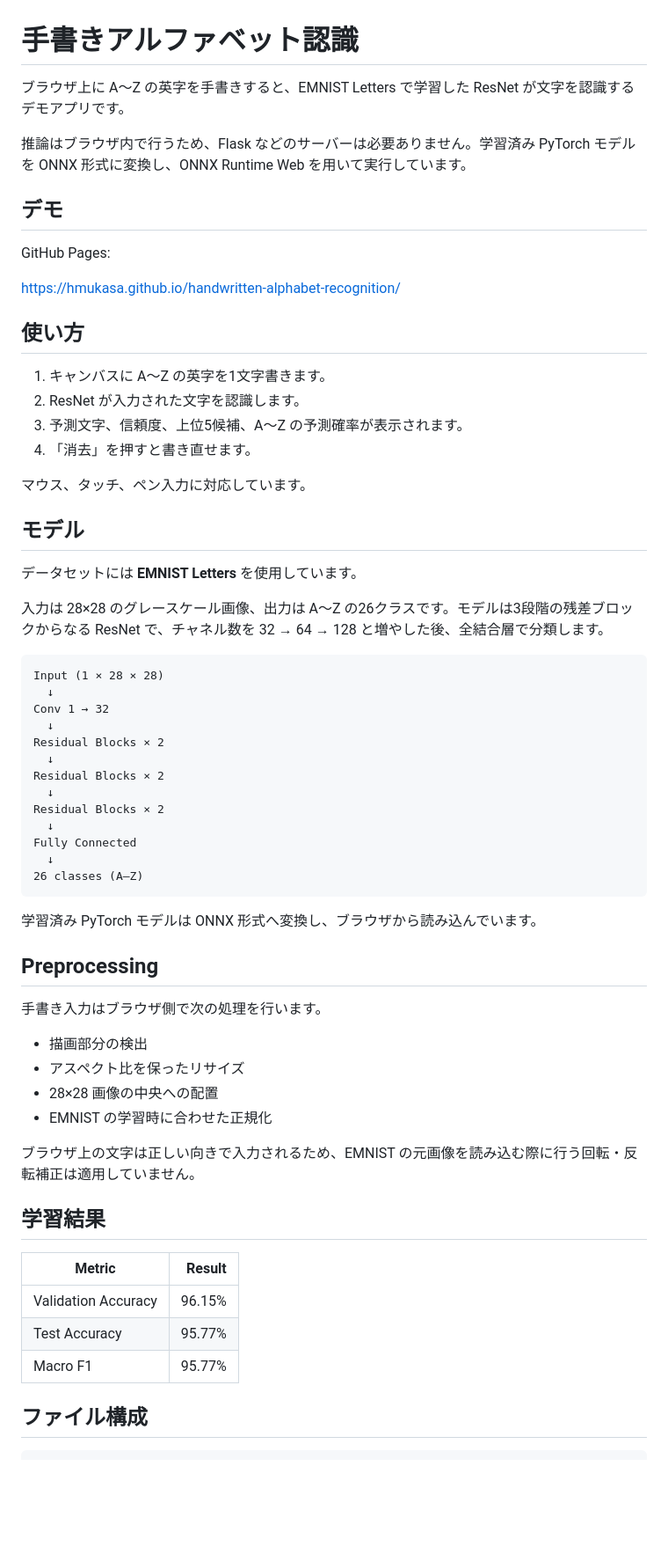
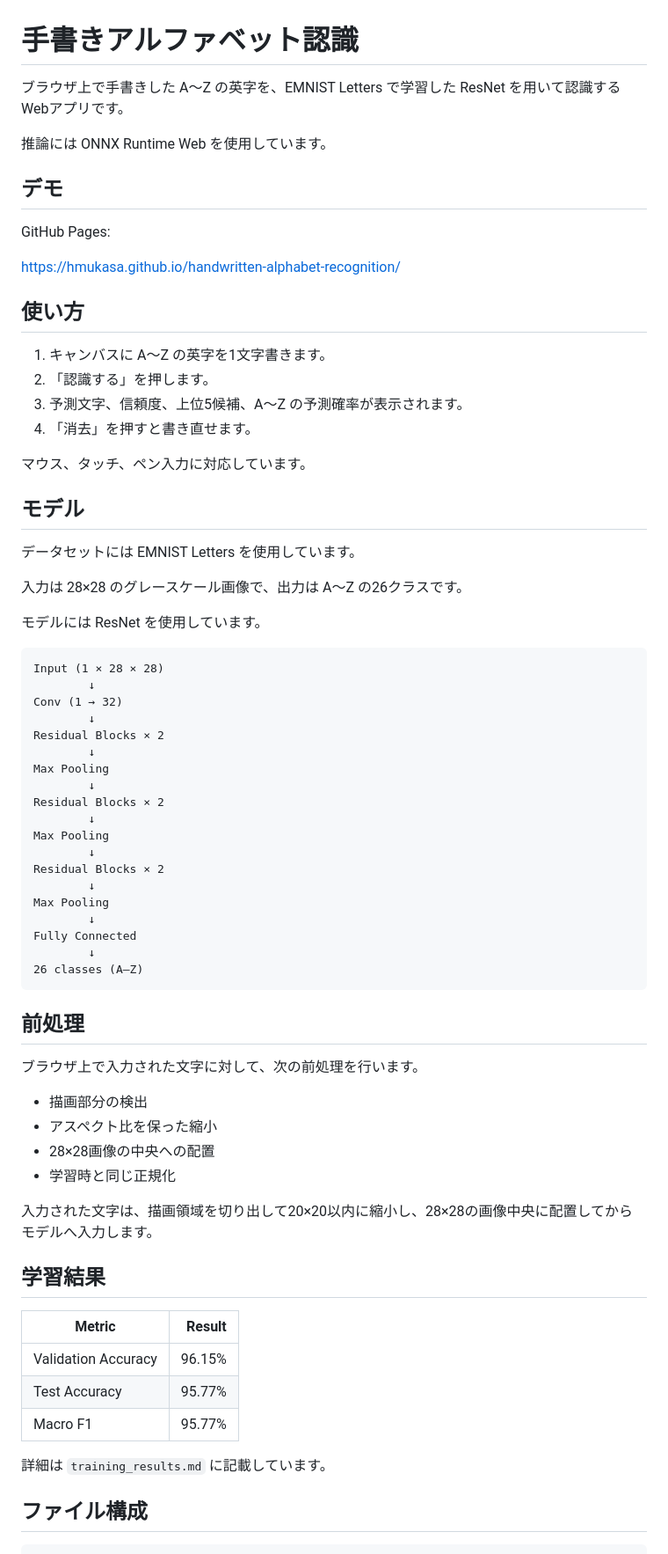
Before and after one commit to Hmukasa/handwritten-alphabet-recognition, a Markdown page: README.md, the part around one of its changes. Shown at 88% size. Drawn GitHub-style; blank space fills up the shorter version.

````diff
--- a/README.md
+++ b/README.md
@@ -1,8 +1,8 @@
 # 手書きアルファベット認識
 
-ブラウザ上に A〜Z の英字を手書きすると、EMNIST Letters で学習した ResNet が文字を認識するデモアプリです。
+ブラウザ上で手書きした A〜Z の英字を、EMNIST Letters で学習した ResNet を用いて認識するWebアプリです。
 
-推論はブラウザ内で行うため、Flask などのサーバーは必要ありません。学習済み PyTorch モデルを ONNX 形式に変換し、ONNX Runtime Web を用いて実行しています。
+推論には ONNX Runtime Web を使用しています。
 
 ## デモ
 
@@ -13,7 +13,7 @@ https://hmukasa.github.io/handwritten-alphabet-recognition/
 ## 使い方
 
 1. キャンバスに A〜Z の英字を1文字書きます。
-2. ResNet が入力された文字を認識します。
+2. 「認識する」を押します。
 3. 予測文字、信頼度、上位5候補、A〜Z の予測確率が表示されます。
 4. 「消去」を押すと書き直せます。
 
@@ -21,46 +21,54 @@ https://hmukasa.github.io/handwritten-alphabet-recognition/
 
 ## モデル
 
-データセットには **EMNIST Letters** を使用しています。
+データセットには EMNIST Letters を使用しています。
 
-入力は 28×28 のグレースケール画像、出力は A〜Z の26クラスです。モデルは3段階の残差ブロックからなる ResNet で、チャネル数を 32 → 64 → 128 と増やした後、全結合層で分類します。
+入力は 28×28 のグレースケール画像で、出力は A〜Z の26クラスです。
+
+モデルには ResNet を使用しています。
 
 ```text
 Input (1 × 28 × 28)
-  ↓
-Conv 1 → 32
-  ↓
+        ↓
+Conv (1 → 32)
+        ↓
 Residual Blocks × 2
-  ↓
+        ↓
+Max Pooling
+        ↓
 Residual Blocks × 2
-  ↓
+        ↓
+Max Pooling
+        ↓
 Residual Blocks × 2
-  ↓
+        ↓
+Max Pooling
+        ↓
 Fully Connected
-  ↓
+        ↓
 26 classes (A–Z)
 ```
 
-学習済み PyTorch モデルは ONNX 形式へ変換し、ブラウザから読み込んでいます。
+## 前処理
 
-## Preprocessing
+ブラウザ上で入力された文字に対して、次の前処理を行います。
 
-手書き入力はブラウザ側で次の処理を行います。
+* 描画部分の検出
+* アスペクト比を保った縮小
+* 28×28画像の中央への配置
+* 学習時と同じ正規化
 
-- 描画部分の検出
-- アスペクト比を保ったリサイズ
-- 28×28 画像の中央への配置
-- EMNIST の学習時に合わせた正規化
-
-ブラウザ上の文字は正しい向きで入力されるため、EMNIST の元画像を読み込む際に行う回転・反転補正は適用していません。
+入力された文字は、描画領域を切り出して20×20以内に縮小し、28×28の画像中央に配置してからモデルへ入力します。
 
 ## 学習結果
 
-| Metric | Result |
-|---|---:|
+| Metric              | Result |
+| ------------------- | -----: |
 | Validation Accuracy | 96.15% |
-| Test Accuracy | 95.77% |
-| Macro F1 | 95.77% |
+| Test Accuracy       | 95.77% |
+| Macro F1            | 95.77% |
+
+詳細は `training_results.md` に記載しています。
 
 ## ファイル構成
 
````
Also changed, not shown: other parts of README.md (+75 -22 lines).
